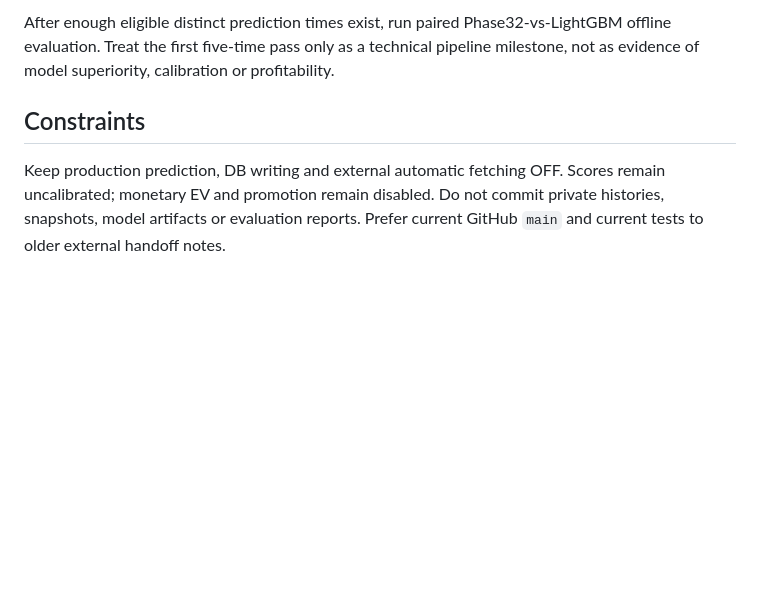
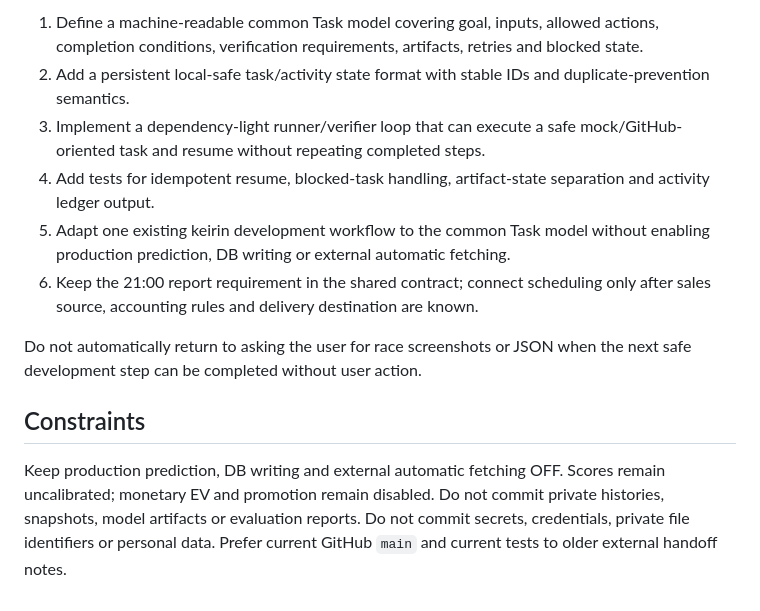
Before and after one commit to bzlove178100/-keirin-ai-web, a Markdown page: WORK_STATUS.md, the part around one of its changes. GitHub-like rendering; blank space fills up the shorter version.

```diff
--- a/WORK_STATUS.md
+++ b/WORK_STATUS.md
@@ -42,6 +55,13 @@ For smartphone operation, use the main Web for the owner-authenticated Phase32 d
 
-After enough eligible distinct prediction times exist, run paired Phase32-vs-LightGBM offline evaluation. Treat the first five-time pass only as a technical pipeline milestone, not as evidence of model superiority, calibration or profitability.
+1. Define a machine-readable common Task model covering goal, inputs, allowed actions, completion conditions, verification requirements, artifacts, retries and blocked state.
+2. Add a persistent local-safe task/activity state format with stable IDs and duplicate-prevention semantics.
+3. Implement a dependency-light runner/verifier loop that can execute a safe mock/GitHub-oriented task and resume without repeating completed steps.
+4. Add tests for idempotent resume, blocked-task handling, artifact-state separation and activity ledger output.
+5. Adapt one existing keirin development workflow to the common Task model without enabling production prediction, DB writing or external automatic fetching.
+6. Keep the 21:00 report requirement in the shared contract; connect scheduling only after sales source, accounting rules and delivery destination are known.
+
+Do not automatically return to asking the user for race screenshots or JSON when the next safe development step can be completed without user action.
 
 ## Constraints
 
-Keep production prediction, DB writing and external automatic fetching OFF. Scores remain uncalibrated; monetary EV and promotion remain disabled. Do not commit private histories, snapshots, model artifacts or evaluation reports. Prefer current GitHub `main` and current tests to older external handoff notes.
+Keep production prediction, DB writing and external automatic fetching OFF. Scores remain uncalibrated; monetary EV and promotion remain disabled. Do not commit private histories, snapshots, model artifacts or evaluation reports. Do not commit secrets, credentials, private file identifiers or personal data. Prefer current GitHub `main` and current tests to older external handoff notes.
```
Also changed, not shown: other parts of WORK_STATUS.md (+20 -7 lines).
